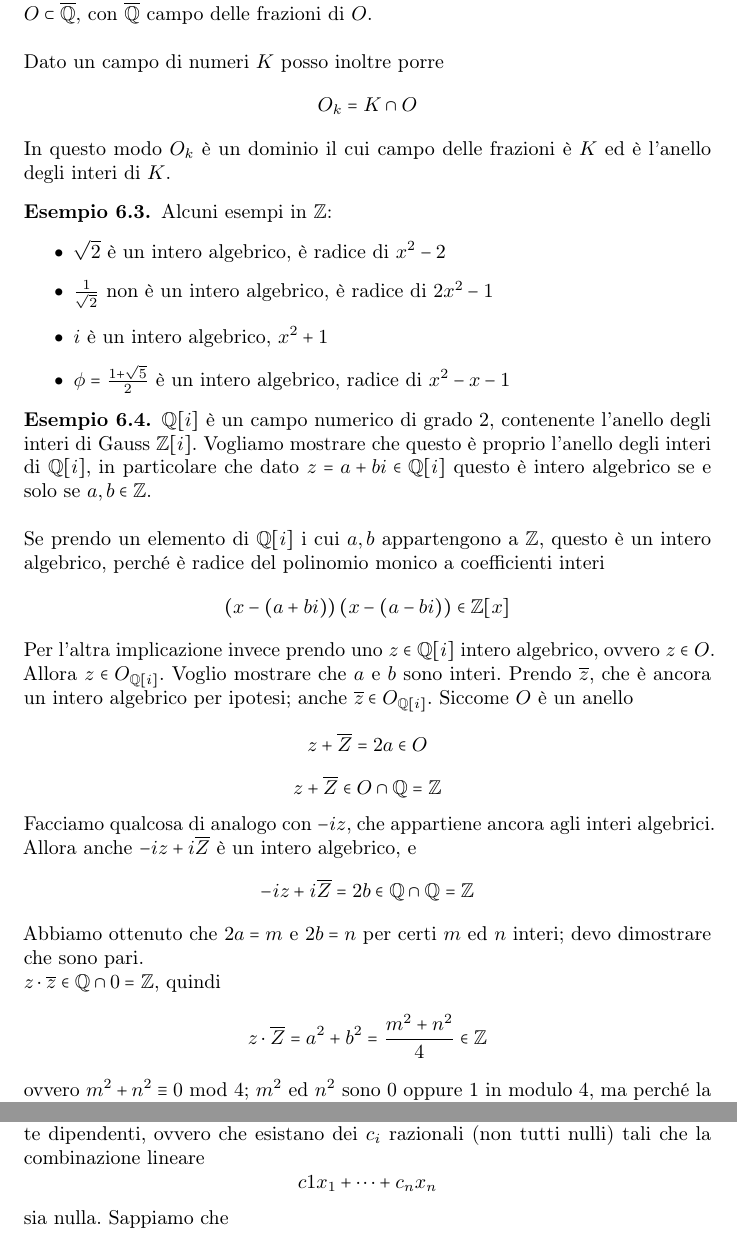
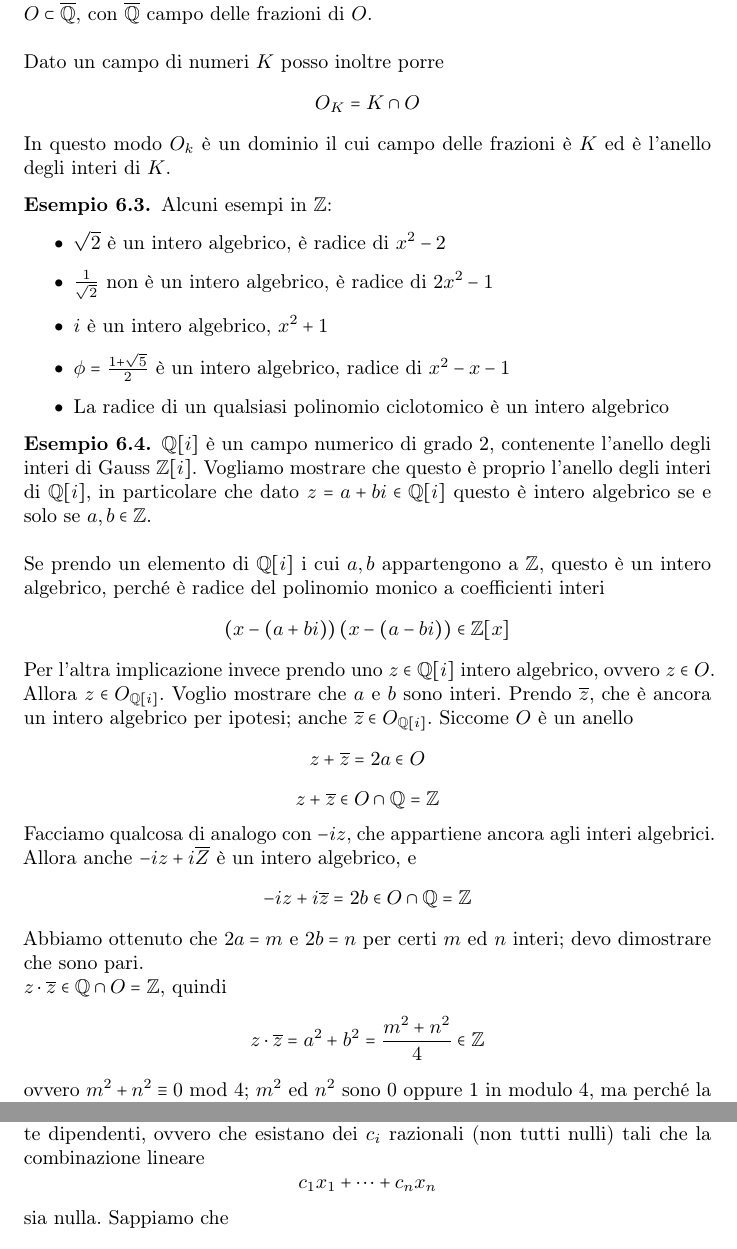
Before and after one commit to Progetto-Prometeo/Teoria-Algebrica-dei-Numeri, a LaTeX book (main.tex, which reads chapters/capitolo1.tex): two parts of pages 96 and 104 of 114, joined at a grey line, cut so that both start at the same text. Compiled offline with pdfLaTeX.

Commit message:
rimossi errori più evidenti

```diff
--- a/chapters/capitolo1.tex
+++ b/chapters/capitolo1.tex
@@ -3434,7 +3434,7 @@ con $b,d$ non-nulli.
 \begin{osservazione}
 	Proprio come $\mathbb{Z}\subset\mathbb{Q}$, con $\mathbb{Q}$ campo delle frazioni di $\mathbb{Z}$, si ha $O\subset\overline{\mathbb{Q}}$, con $\overline{\mathbb{Q}}$ campo delle frazioni di $O$. \\ \\ Dato un campo di numeri $K$ posso inoltre porre
 	\begin{equation*}
-	O_k=K\cap O
+	O_K=K\cap O
 	\end{equation*}
 	In questo modo $O_k$ è un dominio il cui campo delle frazioni è $K$ ed è l'anello degli interi di $K$.
 \end{osservazione}
@@ -3445,6 +3445,7 @@ con $b,d$ non-nulli.
 		\item $\frac{1}{\sqrt{2}}$ non è un intero algebrico, è radice di $2x^2-1$
 		\item $i$ è un intero algebrico, $x^2+1$
 		\item $\phi=\frac{1+\sqrt{5}}{2}$ è un intero algebrico, radice di $x^2-x-1$
+		\item La radice di un qualsiasi polinomio ciclotomico è un intero algebrico
 	\end{itemize}
 \end{esempio}
 \begin{esempio}
@@ -3455,18 +3456,18 @@ con $b,d$ non-nulli.
 	\end{equation*}
 	Per l'altra implicazione invece prendo uno $z\in\mathbb{Q}[i]$ intero algebrico, ovvero $z\in O$. Allora $z\in O_{\mathbb{Q}[i]}$. Voglio mostrare che $a$ e $b$ sono interi. Prendo $\overline{z}$, che è ancora un intero algebrico per ipotesi; anche $\overline{z}\in O_{\mathbb{Q}[i]}$. Siccome $O$ è un anello
 	\begin{equation*}
-	z+\overline{Z}=2a\in O
-	\end{equation*}
-	\begin{equation*}
-	z+\overline{Z}\in O \cap \mathbb{Q} = \mathbb{Z}
+	z+\overline{z}=2a\in O
+	\end{equation*}
+	\begin{equation*}
+	z+\overline{z}\in O \cap \mathbb{Q} = \mathbb{Z}
 	\end{equation*}
 	Facciamo qualcosa di analogo con $-iz$, che appartiene ancora agli interi algebrici. Allora anche $-iz+i\overline{Z}$ è un intero algebrico, e
 	\begin{equation*}
-	-iz+i\overline{Z}=2b \in \mathbb{Q}\cap\mathbb{Q}=\mathbb{Z}
-	\end{equation*}
-	Abbiamo ottenuto che $2a=m$ e $2b=n$ per certi $m$ ed $n$ interi; devo dimostrare che sono pari. \\ $z\cdot\overline{z}\in\mathbb{Q}\cap 0 =\mathbb{Z}$, quindi
-	\begin{equation*}
-	z\cdot\overline{Z}=a^2+b^2=\frac{m^2+n^2}{4}\in\mathbb{Z}
+	-iz+i\overline{z}=2b \in O\cap\mathbb{Q}=\mathbb{Z}
+	\end{equation*}
+	Abbiamo ottenuto che $2a=m$ e $2b=n$ per certi $m$ ed $n$ interi; devo dimostrare che sono pari. \\ $z\cdot\overline{z}\in\mathbb{Q}\cap O =\mathbb{Z}$, quindi
+	\begin{equation*}
+	z\cdot\overline{z}=a^2+b^2=\frac{m^2+n^2}{4}\in\mathbb{Z}
 	\end{equation*}
 	ovvero $m^2+n^2\equiv0\Mod4$; $m^2$ ed $n^2$ sono 0 oppure 1 in modulo 4, ma perché la loro somma sia zero devono essere entrambi zero. Allora sono pari. \\ \\ Allora $\mathbb{Z}[i]$, anello degli interi di Gauss, è anello degli interi di $\mathbb{Q}[i]$.
 \end{esempio}
@@ -3833,8 +3835,8 @@ con $b,d$ non-nulli.
 	Se gli $x_i$ sono una base, la tesi segue da quanto osservato sopra.
 	\\ \\ Per l'altra implicazione: supponiamo per assurdo che gli $x_i$ siano linearmente dipendenti, ovvero che esistano dei $c_i$ razionali (non tutti nulli) tali che la combinazione lineare
 	\begin{equation*}
-	c1x_1+\dots+c_nx_n
+	c_1x_1+\dots+c_nx_n
 	\end{equation*}
 	sia nulla. Sappiamo che
-	\begin{align*}
+	\begin{equation*}
 	\sigma_i\left(c1x_1+\dots+c_nx_n\right)
```
Also changed, not shown: chapters/capitolo1.tex (32 more changed lines).
